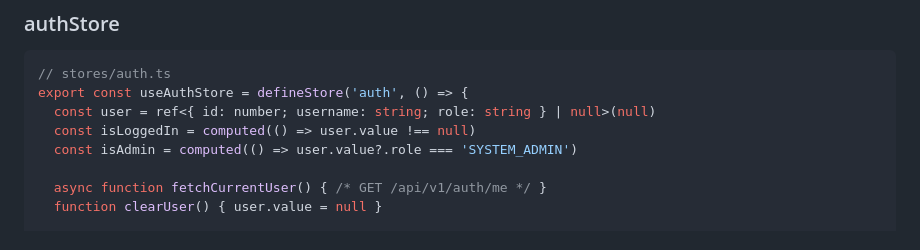
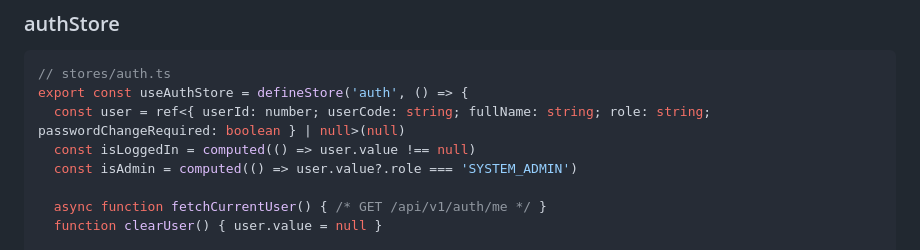
Before and after one commit to hidefumiagata/wms, a Markdown page: docs/architecture-blueprint/03-frontend-architecture.md, the part around the change. Rendered like a GitHub page.

Commit message:
docs: ブループリントの authStore サンプルも OpenAPI 仕様に合わせて修正 / Fix authStore sample in blueprint
architecture-blueprint/03-frontend-architecture.md のサンプルコードが
architecture-design/03-frontend-architecture.md と不整合だったため修正。

- id → userId
- username → userCode
- role のみ → fullName / passwordChangeRequired を追加

ドキュメント整合レビュー（PR #81）で検出。

Co-Authored-By: Claude Sonnet 4.6 <noreply@anthropic.com>

````diff
--- a/docs/architecture-blueprint/03-frontend-architecture.md
+++ b/docs/architecture-blueprint/03-frontend-architecture.md
@@ -278,7 +278,7 @@ async function submitForm() {
 ```typescript
 // stores/auth.ts
 export const useAuthStore = defineStore('auth', () => {
-  const user = ref<{ id: number; username: string; role: string } | null>(null)
+  const user = ref<{ userId: number; userCode: string; fullName: string; role: string; passwordChangeRequired: boolean } | null>(null)
   const isLoggedIn = computed(() => user.value !== null)
   const isAdmin = computed(() => user.value?.role === 'SYSTEM_ADMIN')
 
````
